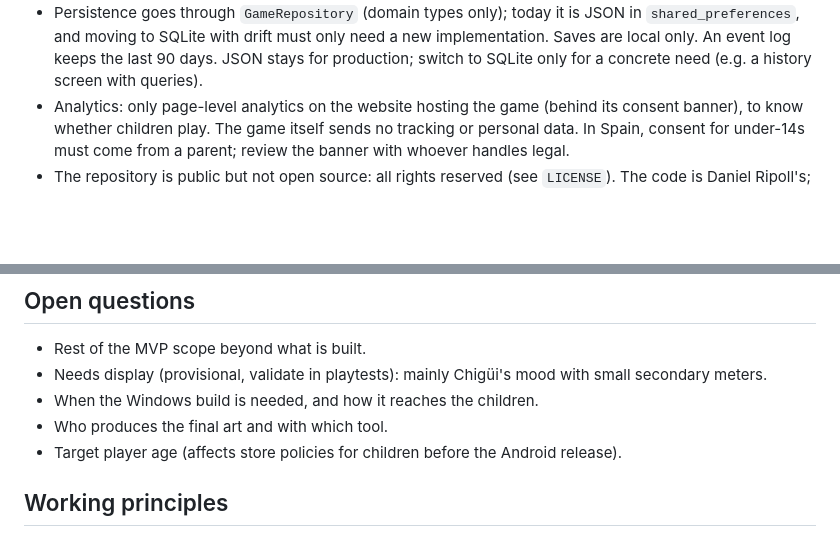
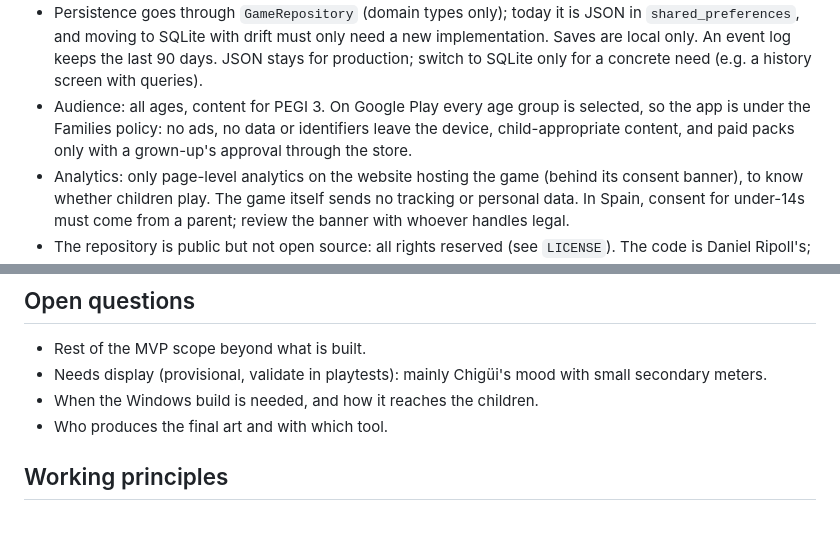
Before and after one commit to Chiguibara/chigui-game, a Markdown page: CLAUDE.md, 2 parts joined by grey strips. Drawn GitHub-style; blank space fills up the shorter version.

Commit message:
CLAUDE.md: audience confirmed as all ages (PEGI 3), so the Play Families policy applies

```diff
--- a/CLAUDE.md
+++ b/CLAUDE.md
@@ -18,6 +18,7 @@ This file holds the project's working principles and confirmed decisions; anythi
 - All game audio is FLAC; players can mute it (see the `sound-effects` skill).
 - Notifications: none on the web (closed-page notifications would need Web Push and a server). In the Android app (later), local notifications scheduled from the known routine (meals, potty, bedtime), off by default and switched on by a grown-up, few per day, only in the routine's hours, gentle copy.
 - Persistence goes through `GameRepository` (domain types only); today it is JSON in `shared_preferences`, and moving to SQLite with drift must only need a new implementation. Saves are local only. An event log keeps the last 90 days. JSON stays for production; switch to SQLite only for a concrete need (e.g. a history screen with queries).
+- Audience: all ages, content for PEGI 3. On Google Play every age group is selected, so the app is under the Families policy: no ads, no data or identifiers leave the device, child-appropriate content, and paid packs only with a grown-up's approval through the store.
 - Analytics: only page-level analytics on the website hosting the game (behind its consent banner), to know whether children play. The game itself sends no tracking or personal data. In Spain, consent for under-14s must come from a parent; review the banner with whoever handles legal.
 - The repository is public but not open source: all rights reserved (see `LICENSE`). The code is Daniel Ripoll's; the Chigüibara brand (name, logo, Chigüi character) is Karina Antequera's. Never commit secrets (signing keys, tokens, `key.properties`); they live in GitHub secrets. Do not add open-source licenses or third-party art or audio without approval.
 
@@ -26,7 +27,6 @@ This file holds the project's working principles and confirmed decisions; anythi
 - Needs display (provisional, validate in playtests): mainly Chigüi's mood with small secondary meters.
 - When the Windows build is needed, and how it reaches the children.
 - Who produces the final art and with which tool.
-- Target player age (affects store policies for children before the Android release).
 
 ## Working principles
 - Inspect the repository and its configuration before proposing changes.
```
